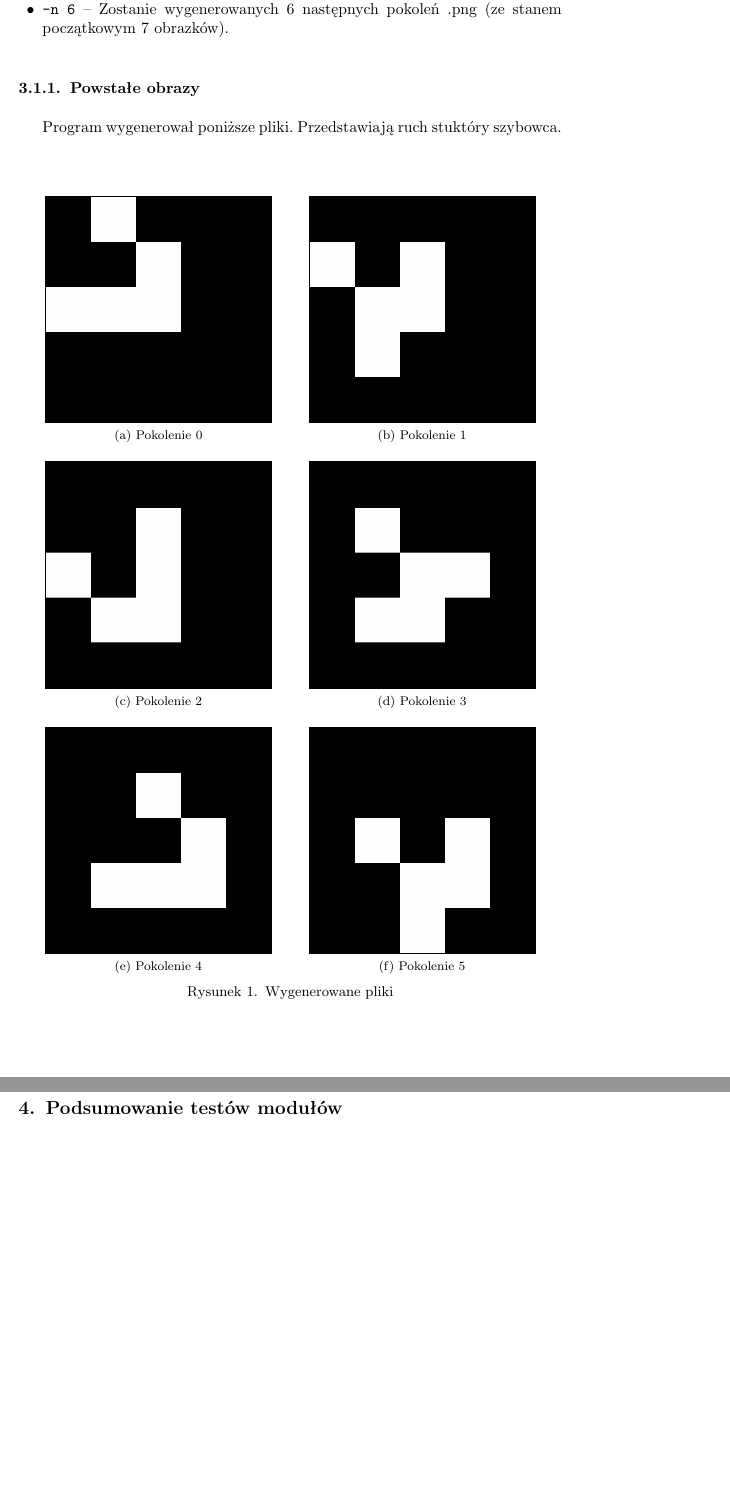
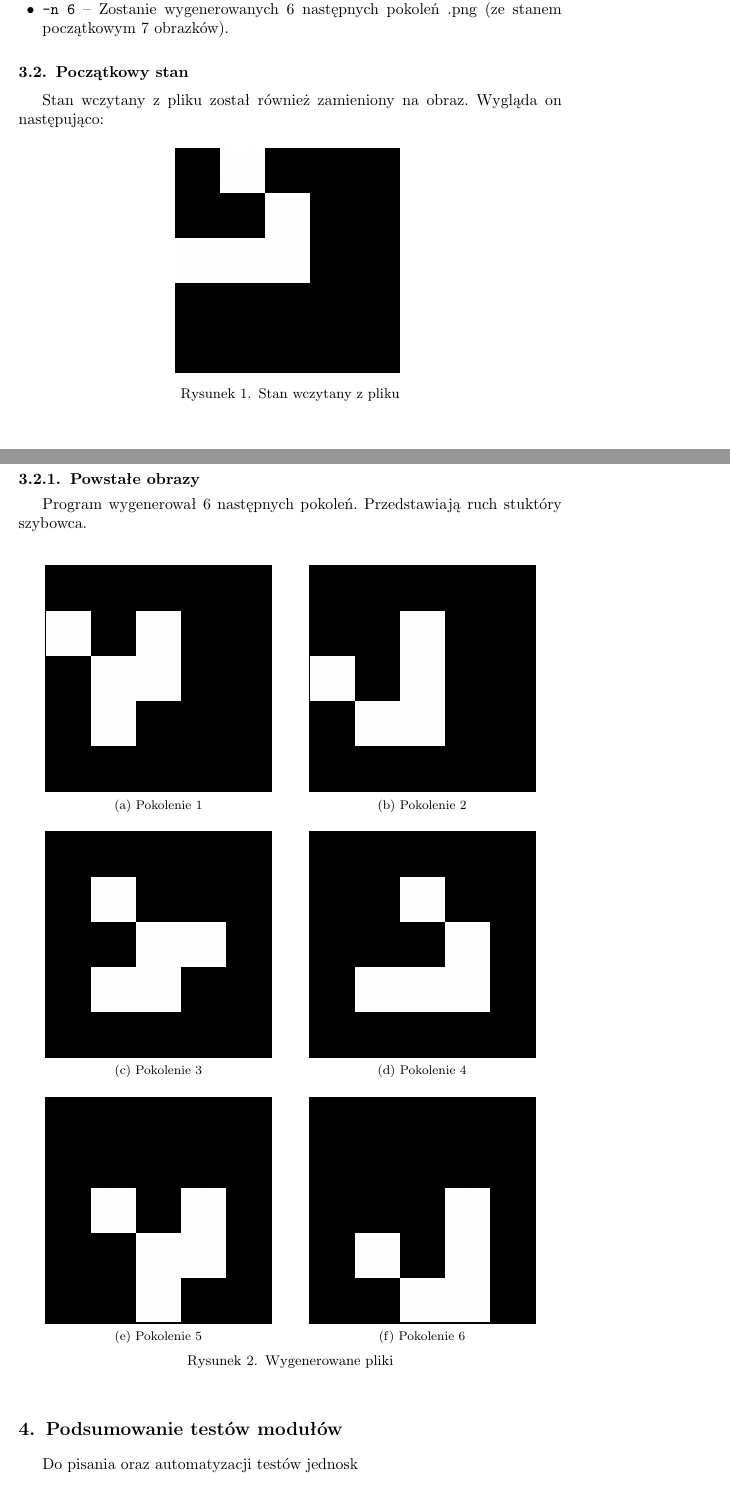
Before and after one commit to SiwyKrzysiek/gra-w-zycie, a LaTeX document (Raport-koncowy/Raport-koncowy.tex): two parts of pages 2 and 3 of 3 before the commit and two parts of pages 2 and 3 of 4 after it, joined at a grey line, cut so that both start at the same text, the shorter picture padded with empty space. Compiled offline with pdfLaTeX.

Commit message:
Wydzielenie stanu 0

```diff
--- a/Raport-koncowy/Raport-koncowy.tex
+++ b/Raport-koncowy/Raport-koncowy.tex
@@ -69,33 +69,45 @@ Argumenty:
 \item \texttt{-n 6} -- Zostanie wygenerowanych 6 następnych pokoleń .png (ze stanem początkowym 7 obrazków).
 \end{itemize}
 
+\subsection{Początkowy stan}
+Stan wczytany z pliku został również zamieniony na obraz. Wygląda on następująco:
+\begin{figure}[H]
+  \setlength{\fboxsep}{0pt} %Wielkości ramek
+  \setlength{\fboxrule}{1pt}
+  \centering
+
+  \includegraphics[width = 5cm]{glider0}
+  \caption{Stan wczytany z pliku}
+\end{figure}
+
+\newpage{}
 \subsubsection{Powstałe obrazy}
-Program wygenerował poniższe pliki. Przedstawiają ruch stuktóry szybowca.
+Program wygenerował 6 następnych pokoleń. Przedstawiają ruch stuktóry szybowca.
 
-\begin{figure}[h]
+\begin{figure}[H]
   \setlength{\fboxsep}{0pt} %Wielkości ramek
   \setlength{\fboxrule}{1pt}
 
   \centering
-  \subfloat[Pokolenie 0]{\fbox{\includegraphics[width = 5cm]{glider0}}}
+  \subfloat[Pokolenie 1]{\fbox{\includegraphics[width = 5cm]{glider1}}}
   \hspace{0.7cm}
-  \subfloat[Pokolenie 1]{\fbox{\includegraphics[width = 5cm]{glider1}}}\\
-  \subfloat[Pokolenie 2]{\fbox{\includegraphics[width = 5cm]{glider2}}}
+  \subfloat[Pokolenie 2]{\fbox{\includegraphics[width = 5cm]{glider2}}}\\
+  \subfloat[Pokolenie 3]{\fbox{\includegraphics[width = 5cm]{glider3}}}
   \hspace{0.7cm}
-  \subfloat[Pokolenie 3]{\fbox{\includegraphics[width = 5cm]{glider3}}}\\
-  \subfloat[Pokolenie 4]{\fbox{\includegraphics[width = 5cm]{glider4}}}
+  \subfloat[Pokolenie 4]{\fbox{\includegraphics[width = 5cm]{glider4}}}\\
+  \subfloat[Pokolenie 5]{\fbox{\includegraphics[width = 5cm]{glider5}}}
   \hspace{0.7cm}
-  \subfloat[Pokolenie 5]{\fbox{\includegraphics[width = 5cm]{glider5}}}
+  \subfloat[Pokolenie 6]{\fbox{\includegraphics[width = 5cm]{glider6}}}
 
   \caption{Wygenerowane pliki}
   \label{fig:GliderExample}
 \end{figure}
 
 
-%TODO: Prezentacja działania}
+%TODO: Prezentacja działania
 
 \section{Podsumowanie testów modułów}
-%TODO: Podsumowanie testów modów}
+Do pisania oraz automatyzacji testów jednosk
 
 \section{Analiza pamięci}
 \noindent Raport programu \texttt{valgrind } zwraca następujące wyniki:\\\\
```
Also changed, not shown: Raport-koncowy/Raport-koncowy.pdf.
